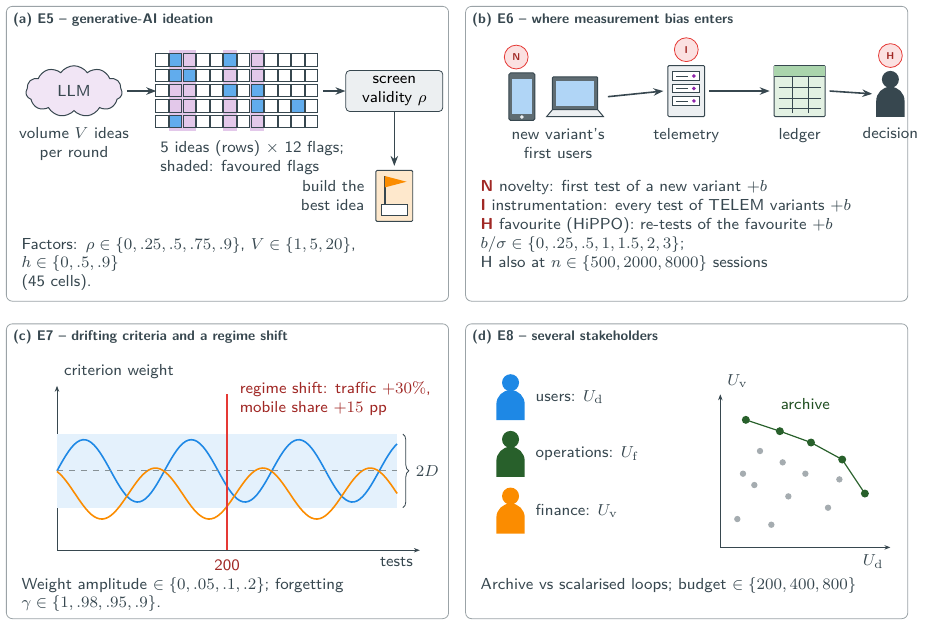
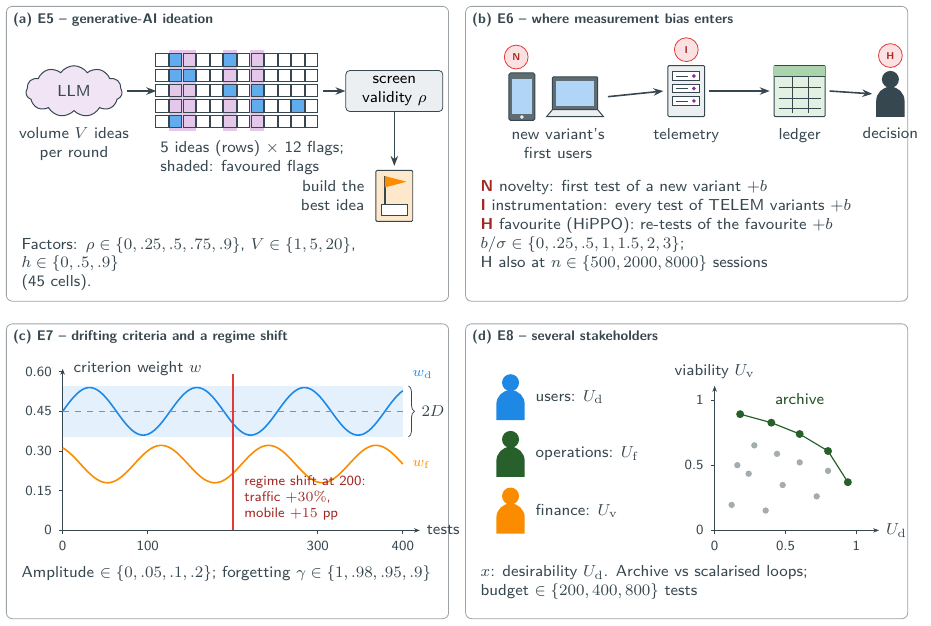
Before and after one commit to zxhouse/ijim-workspace, a LaTeX figure (paper/tikz/fig_manip.tex): the whole page. Compiled offline with pdfLaTeX.

Commit message:
Label and scale every axis in every figure
Automatic check in analyze.py refuses to save a figure with an unlabelled
or unscaled axis; all data figures relabelled (E3 restacked so each panel
has its own scales). Schematic charts in Figure 5 now carry tick values
and axis titles.

Co-Authored-By: Claude Opus 5.5 <noreply@anthropic.com>
Claude-Session: https://claude.ai/code/session_01XxRzm3K7Gbh3ReNdULjwCw

```diff
--- a/paper/tikz/fig_manip.tex
+++ b/paper/tikz/fig_manip.tex
@@ -56,19 +56,22 @@
 % ======================= (c) drift and shift (E7) =======================
 \node[panel] (pc) at (0,-5.6) {};
 \node[ptitle] at (pc.north west) {(c) E7 -- drifting criteria and a regime shift};
-\begin{scope}[shift={(0.9,-9.6)}]
-  \draw[devline, -{Stealth[length=3pt]}] (0,0) -- (6.4,0) node[devlabel, below left] {tests};
-  \draw[devline, -{Stealth[length=3pt]}] (0,0) -- (0,2.9) node[devlabel, above right] {criterion weight};
-  \fill[devacc!12] (0,0.75) rectangle (6.0,2.05);
-  \draw[devacc, line width=0.8pt, domain=0:6.0, samples=120] plot (\x,{1.4+0.55*sin(\x*190)});
-  \draw[devamber, line width=0.8pt, domain=0:6.0, samples=120] plot (\x,{1.0+0.45*sin(\x*190+120)});
-  \draw[devline!60, dashed] (0,1.4) -- (6.0,1.4);
-  \draw[decorate, decoration={brace, amplitude=3pt}, devline] (6.1,2.05) -- (6.1,0.75) node[midway, right=3pt, devlabel] {$2D$};
+\begin{scope}[shift={(1.0,-9.25)}]
+  \draw[devline, -{Stealth[length=3pt]}] (0,0) -- (6.3,0) node[devlabel, anchor=west] {tests};
+  \draw[devline, -{Stealth[length=3pt]}] (0,0) -- (0,2.85) node[devlabel, anchor=west, xshift=2pt] {criterion weight $w$};
+  \foreach \x/\l in {0/0,1.5/100,4.5/300,6/400}{\draw[devline] (\x,0) -- (\x,-0.07) node[devlabel, below, font=\scriptsize\sffamily] {\l};}
+  \foreach \y/\l in {0/0,0.7/0.15,1.4/0.30,2.1/0.45,2.8/0.60}{\draw[devline] (0,\y) -- (-0.07,\y) node[devlabel, left, font=\scriptsize\sffamily] {\l};}
+  \fill[devacc!12] (0,1.65) rectangle (6.0,2.55);
+  \draw[devacc, line width=0.8pt, domain=0:6.0, samples=120] plot (\x,{2.1+0.42*sin(\x*190)});
+  \draw[devamber, line width=0.8pt, domain=0:6.0, samples=120] plot (\x,{1.17+0.33*sin(\x*190+120)});
+  \draw[devline!60, dashed] (0,2.1) -- (6.0,2.1);
+  \node[devlabel, text=devacc, anchor=west, font=\scriptsize\sffamily] at (6.05,2.75) {$w_{\mathrm d}$};
+  \node[devlabel, text=devamber, anchor=west, font=\scriptsize\sffamily] at (6.05,1.17) {$w_{\mathrm f}$};
+  \draw[decorate, decoration={brace, amplitude=3pt}, devline] (6.1,2.55) -- (6.1,1.65) node[midway, right=3pt, devlabel] {$2D$};
   \draw[devred, line width=0.8pt] (3.0,0) -- (3.0,2.75);
-  \node[devlabel, anchor=north, text=devred!70!black] at (3.0,-0.05) {200};
-  \node[devlabel, anchor=south west, text=devred!70!black, align=left] at (3.1,2.25) {regime shift: traffic $+30\%$,\\mobile share $+15$ pp};
-  \node[devlabel, anchor=north west, text width=74mm, align=left] at (-0.75,-0.35) {Weight amplitude \mbox{$\in\{0,.05,.1,.2\}$}; forgetting \mbox{$\gamma\in\{1,.98,.95,.9\}$}.};
+  \node[devlabel, anchor=south west, text=devred!70!black, align=left, font=\scriptsize\sffamily] at (3.08,0.05) {regime shift at 200:\\traffic $+30\%$,\\mobile $+15$ pp};
 \end{scope}
+\node[devlabel, anchor=north west, align=left] at (0.15,-9.75) {Amplitude \mbox{$\in\{0,.05,.1,.2\}$}; forgetting \mbox{$\gamma\in\{1,.98,.95,.9\}$}};
 % ======================= (d) stakeholders (E8) =======================
 \node[panel] (pd) at (8.1,-5.6) {};
 \node[ptitle] at (pd.north west) {(d) E8 -- several stakeholders};
@@ -78,14 +81,16 @@
 \node[devlabel, right=0pt of s2] {operations: $U_{\mathrm f}$};
 \node[dev] (s3) at (8.9,-8.9) {\devperson[devamber]};
 \node[devlabel, right=0pt of s3] {finance: $U_{\mathrm v}$};
-\begin{scope}[shift={(12.6,-9.55)}]
-  \draw[devline, -{Stealth[length=3pt]}] (0,0) -- (3.0,0) node[devlabel, below left] {$U_{\mathrm d}$};
-  \draw[devline, -{Stealth[length=3pt]}] (0,0) -- (0,2.7) node[devlabel, above right] {$U_{\mathrm v}$};
-  \foreach \x/\y in {0.3/0.5,0.6/1.1,0.9/0.4,1.2/0.9,1.5/1.3,0.7/1.7,1.9/0.7,1.1/1.5,2.1/1.2,0.4/1.3}{\fill[devline!45] (\x,\y) circle (1.6pt);}
-  \foreach \x/\y in {0.45/2.25,1.05/2.05,1.6/1.85,2.15/1.55,2.55/0.95}{\fill[devgreen!60!black] (\x,\y) circle (2pt);}
-  \draw[devgreen!60!black, line width=0.6pt] (0.45,2.25) -- (1.05,2.05) -- (1.6,1.85) -- (2.15,1.55) -- (2.55,0.95);
-  \node[devlabel, anchor=south, text=devgreen!50!black] at (1.5,2.3) {archive};
+\begin{scope}[shift={(12.5,-9.25)}]
+  \draw[devline, -{Stealth[length=3pt]}] (0,0) -- (2.9,0) node[devlabel, anchor=west] {$U_{\mathrm d}$};
+  \draw[devline, -{Stealth[length=3pt]}] (0,0) -- (0,2.55) node[devlabel, above] {viability $U_{\mathrm v}$};
+  \foreach \x/\l in {0/0,1.25/0.5,2.5/1}{\draw[devline] (\x,0) -- (\x,-0.07) node[devlabel, below, font=\scriptsize\sffamily] {\l};}
+  \foreach \y/\l in {0/0,1.15/0.5,2.3/1}{\draw[devline] (0,\y) -- (-0.07,\y) node[devlabel, left, font=\scriptsize\sffamily] {\l};}
+  \foreach \x/\y in {0.3/0.45,0.6/1.0,0.9/0.35,1.2/0.8,1.5/1.2,0.7/1.5,1.8/0.6,1.1/1.35,2.0/1.05,0.4/1.15}{\fill[devline!45] (\x,\y) circle (1.6pt);}
+  \foreach \x/\y in {0.45/2.05,1.0/1.9,1.5/1.7,2.0/1.4,2.35/0.85}{\fill[devgreen!60!black] (\x,\y) circle (2pt);}
+  \draw[devgreen!60!black, line width=0.6pt] (0.45,2.05) -- (1.0,1.9) -- (1.5,1.7) -- (2.0,1.4) -- (2.35,0.85);
+  \node[devlabel, anchor=south, text=devgreen!50!black] at (1.5,2.1) {archive};
 \end{scope}
-\node[devlabel, anchor=north west, align=left] at (8.25,-9.95) {Archive vs scalarised loops; \mbox{budget $\in\{200,400,800\}$}};
+\node[devlabel, anchor=north west, align=left] at (8.25,-9.75) {$x$: desirability $U_{\mathrm d}$. Archive vs scalarised loops;\\budget \mbox{$\in\{200,400,800\}$} tests};
 \end{tikzpicture}
 \end{document}
```
Also changed, not shown: paper/manuscript.tex (+1 -1 lines), paper/manuscript_anonymised.tex (+1 -1 lines), paper/submission/Manuscript_anonymised.tex (+1 -1 lines), paper/submission/Manuscript_with_authors.tex (+1 -1 lines), paper/figures/fig_e1_validation.pdf, paper/figures/fig_e2_dynamics.pdf, paper/figures/fig_e3_policies.pdf, paper/figures/fig_e4_allocation.pdf, paper/figures/fig_e5_genai.pdf, paper/figures/fig_e6_bias.pdf, paper/figures/fig_e7_drift.pdf, paper/figures/fig_e8_pareto.pdf, paper/figures/fig_e9_robustness.pdf, paper/figures/fig_manip.pdf, 14 more files, 2 other files.
